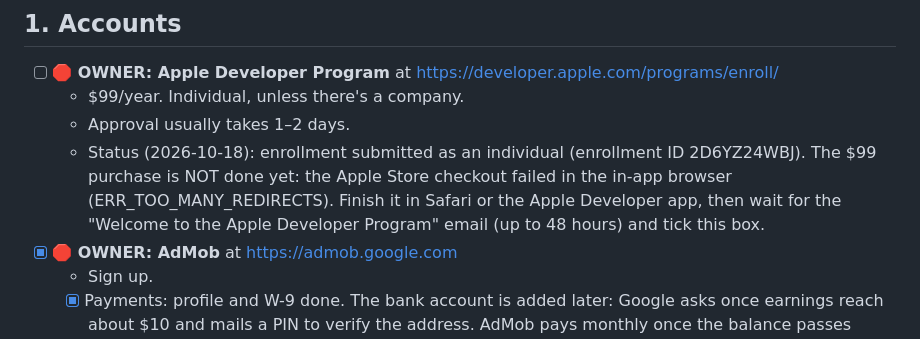
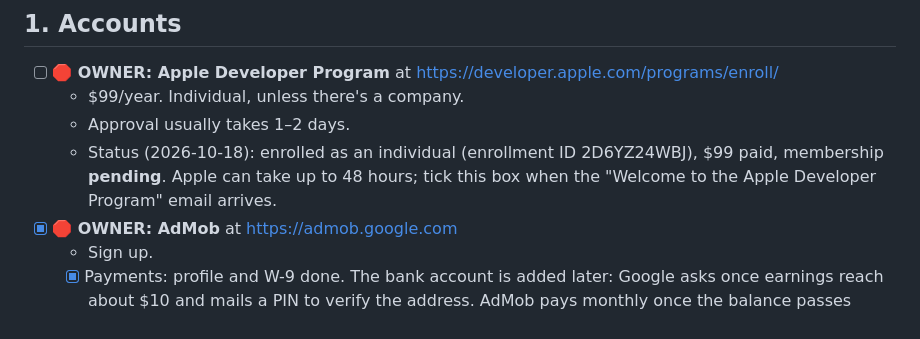
Before and after one commit to kvyluong/Black-Jack-APP-STORE, a Markdown page: docs/APP_STORE_LAUNCH.md, the part around the change. GitHub-like rendering.

Commit message:
Runbook: Apple membership paid and pending
Co-Authored-By: Claude Opus 5.5 <noreply@anthropic.com>

```diff
--- a/docs/APP_STORE_LAUNCH.md
+++ b/docs/APP_STORE_LAUNCH.md
@@ -26,7 +26,7 @@ Tick boxes as you go and commit this file, so the next session knows where thing
 - [ ] **🛑 OWNER: Apple Developer Program** at https://developer.apple.com/programs/enroll/
   - $99/year. Individual, unless there's a company.
   - Approval usually takes 1–2 days.
-  - Status (2026-10-18): enrollment submitted as an individual (enrollment ID 2D6YZ24WBJ). The $99 purchase is NOT done yet: the Apple Store checkout failed in the in-app browser (ERR_TOO_MANY_REDIRECTS). Finish it in Safari or the Apple Developer app, then wait for the "Welcome to the Apple Developer Program" email (up to 48 hours) and tick this box.
+  - Status (2026-10-18): enrolled as an individual (enrollment ID 2D6YZ24WBJ), $99 paid, membership **pending**. Apple can take up to 48 hours; tick this box when the "Welcome to the Apple Developer Program" email arrives.
 - [x] **🛑 OWNER: AdMob** at https://admob.google.com
   - Sign up.
   - [x] Payments: profile and W-9 done. The bank account is added later: Google asks once earnings reach about $10 and mails a PIN to verify the address. AdMob pays monthly once the balance passes $100.
```
